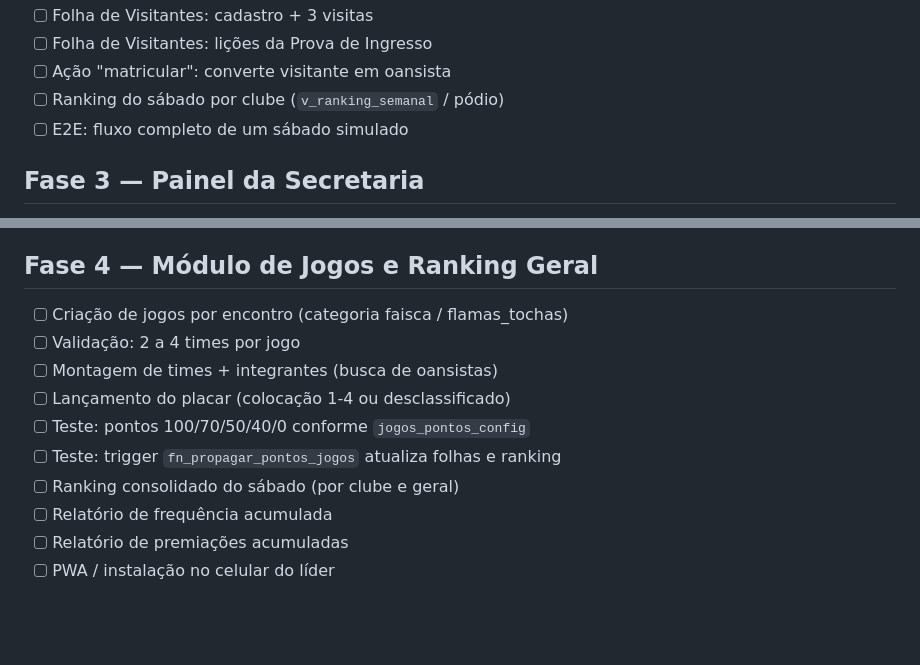
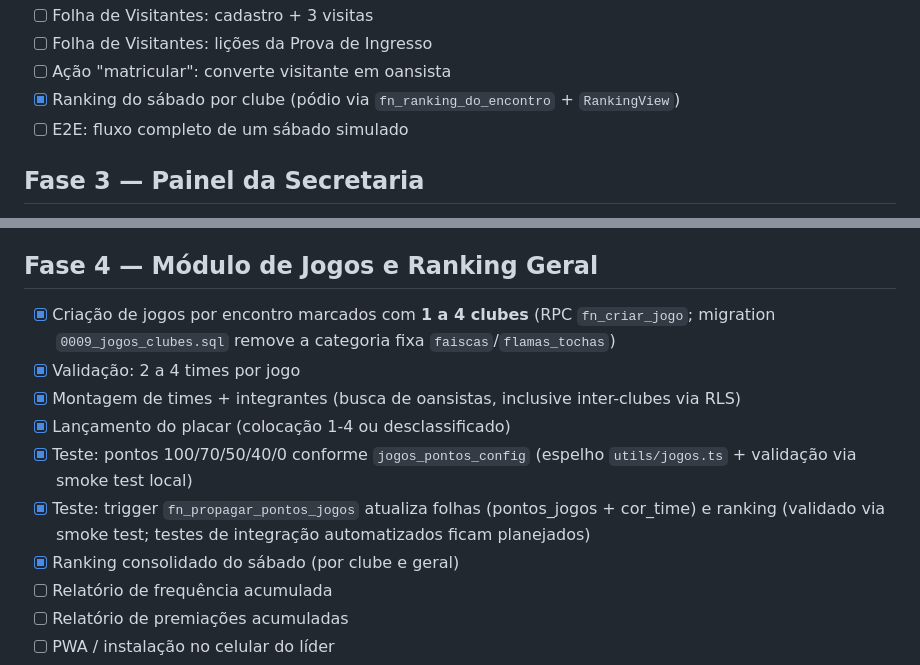
Before and after one commit to paulobrunosena/oanse, a Markdown page: .agents/checklist.md, 2 parts joined by grey strips. Drawn GitHub-style; blank space fills up the shorter version.

```diff
--- a/.agents/checklist.md
+++ b/.agents/checklist.md
@@ -68,7 +68,7 @@
 - [ ] Folha de Visitantes: cadastro + 3 visitas
 - [ ] Folha de Visitantes: lições da Prova de Ingresso
 - [ ] Ação "matricular": converte visitante em oansista
-- [ ] Ranking do sábado por clube (`v_ranking_semanal` / pódio)
+- [x] Ranking do sábado por clube (pódio via `fn_ranking_do_encontro` + `RankingView`)
 - [ ] E2E: fluxo completo de um sábado simulado
 
 ## Fase 3 — Painel da Secretaria
@@ -84,13 +84,13 @@
 
 ## Fase 4 — Módulo de Jogos e Ranking Geral
 
-- [ ] Criação de jogos por encontro (categoria faisca / flamas_tochas)
-- [ ] Validação: 2 a 4 times por jogo
-- [ ] Montagem de times + integrantes (busca de oansistas)
-- [ ] Lançamento do placar (colocação 1-4 ou desclassificado)
-- [ ] Teste: pontos 100/70/50/40/0 conforme `jogos_pontos_config`
-- [ ] Teste: trigger `fn_propagar_pontos_jogos` atualiza folhas e ranking
-- [ ] Ranking consolidado do sábado (por clube e geral)
+- [x] Criação de jogos por encontro marcados com **1 a 4 clubes** (RPC `fn_criar_jogo`; migration `0009_jogos_clubes.sql` remove a categoria fixa `faiscas`/`flamas_tochas`)
+- [x] Validação: 2 a 4 times por jogo
+- [x] Montagem de times + integrantes (busca de oansistas, inclusive inter-clubes via RLS)
+- [x] Lançamento do placar (colocação 1-4 ou desclassificado)
+- [x] Teste: pontos 100/70/50/40/0 conforme `jogos_pontos_config` (espelho `utils/jogos.ts` + validação via smoke test local)
+- [x] Teste: trigger `fn_propagar_pontos_jogos` atualiza folhas (pontos_jogos + cor_time) e ranking (validado via smoke test; testes de integração automatizados ficam planejados)
+- [x] Ranking consolidado do sábado (por clube e geral)
 - [ ] Relatório de frequência acumulada
 - [ ] Relatório de premiações acumuladas
 - [ ] PWA / instalação no celular do líder
```
Also changed, not shown: docs/03-estrutura.md (+11 -3 lines), docs/04-roadmap.md (+7 -3 lines).
